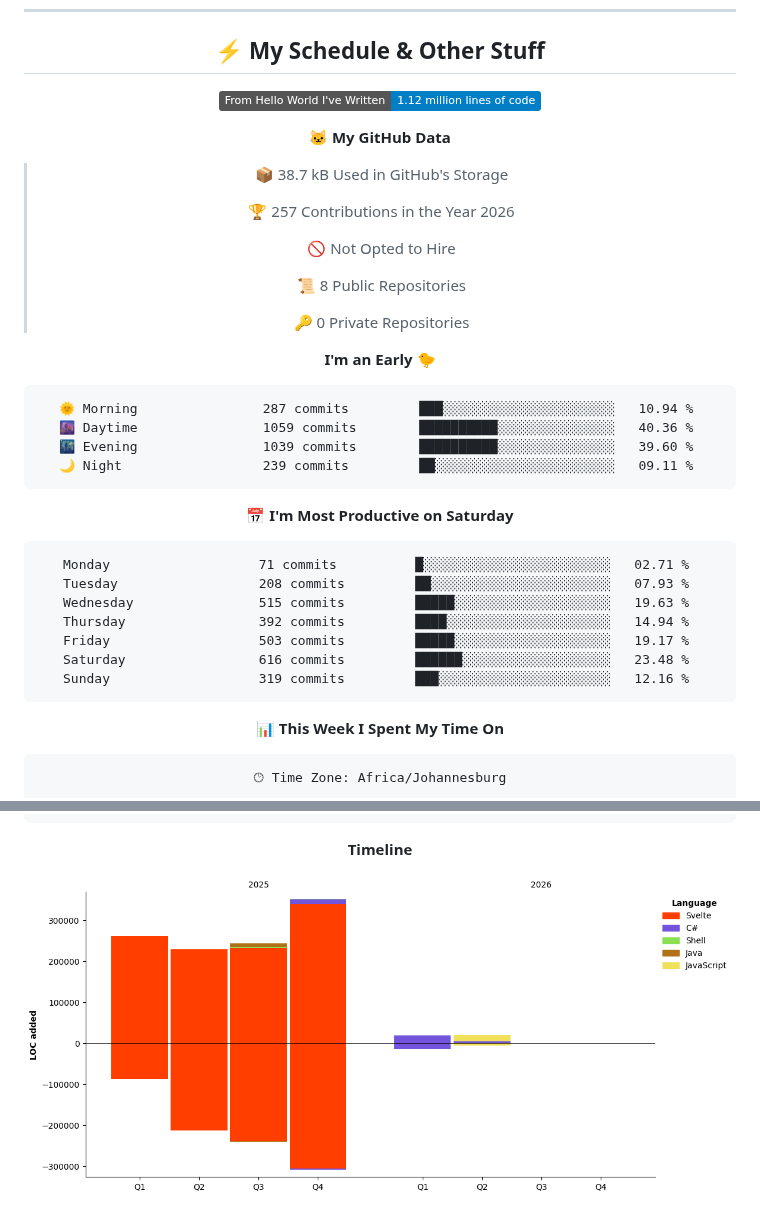
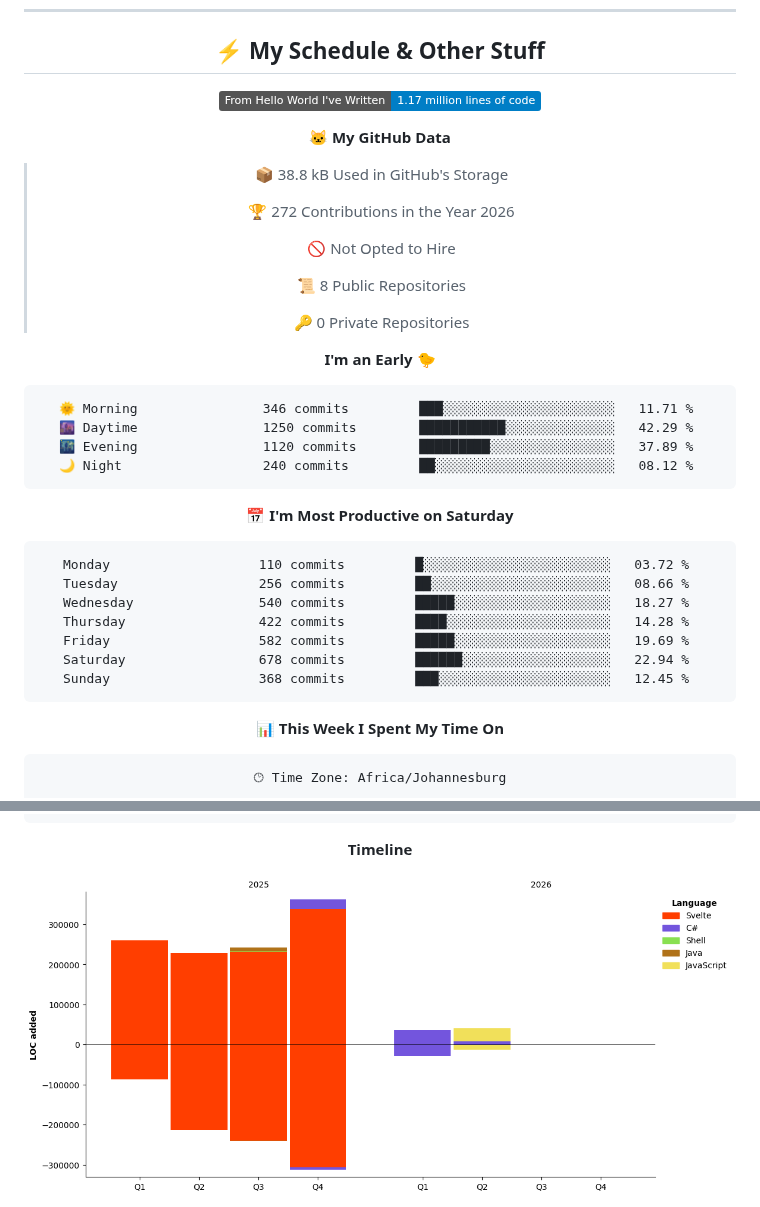
Before and after one commit to DoubledDoge/DoubledDoge, a Markdown page: README.md, 2 parts joined by grey strips. GitHub-like rendering; pictures changed too: assets/bar_graph.png; badges without logos.

Commit message:
Update README with WakaTime stats

````diff
--- a/README.md
+++ b/README.md
@@ -150,13 +150,13 @@ favourite games:
 ## :zap: My Schedule & Other Stuff
 
 <!--START_SECTION:waka-->
-![Lines of code](https://img.shields.io/badge/From%20Hello%20World%20I%27ve%20Written-1.12%20million%20lines%20of%20code-blue?style=flat)
+![Lines of code](https://img.shields.io/badge/From%20Hello%20World%20I%27ve%20Written-1.17%20million%20lines%20of%20code-blue?style=flat)
 
 **🐱 My GitHub Data**
 
-> 📦 38.7 kB Used in GitHub's Storage
+> 📦 38.8 kB Used in GitHub's Storage
  >
-> 🏆 257 Contributions in the Year 2026
+> 🏆 272 Contributions in the Year 2026
  >
 > 🚫 Not Opted to Hire
  >
@@ -167,21 +167,21 @@ favourite games:
 **I'm an Early 🐤**
 
 ```text
-🌞 Morning                287 commits         ███░░░░░░░░░░░░░░░░░░░░░░   10.94 %
-🌆 Daytime                1059 commits        ██████████░░░░░░░░░░░░░░░   40.36 %
-🌃 Evening                1039 commits        ██████████░░░░░░░░░░░░░░░   39.60 %
-🌙 Night                  239 commits         ██░░░░░░░░░░░░░░░░░░░░░░░   09.11 %
+🌞 Morning                346 commits         ███░░░░░░░░░░░░░░░░░░░░░░   11.71 %
+🌆 Daytime                1250 commits        ███████████░░░░░░░░░░░░░░   42.29 %
+🌃 Evening                1120 commits        █████████░░░░░░░░░░░░░░░░   37.89 %
+🌙 Night                  240 commits         ██░░░░░░░░░░░░░░░░░░░░░░░   08.12 %
 ```
 📅 **I'm Most Productive on Saturday**
 
 ```text
-Monday                   71 commits          █░░░░░░░░░░░░░░░░░░░░░░░░   02.71 %
-Tuesday                  208 commits         ██░░░░░░░░░░░░░░░░░░░░░░░   07.93 %
-Wednesday                515 commits         █████░░░░░░░░░░░░░░░░░░░░   19.63 %
-Thursday                 392 commits         ████░░░░░░░░░░░░░░░░░░░░░   14.94 %
-Friday                   503 commits         █████░░░░░░░░░░░░░░░░░░░░   19.17 %
-Saturday                 616 commits         ██████░░░░░░░░░░░░░░░░░░░   23.48 %
-Sunday                   319 commits         ███░░░░░░░░░░░░░░░░░░░░░░   12.16 %
+Monday                   110 commits         █░░░░░░░░░░░░░░░░░░░░░░░░   03.72 %
+Tuesday                  256 commits         ██░░░░░░░░░░░░░░░░░░░░░░░   08.66 %
+Wednesday                540 commits         █████░░░░░░░░░░░░░░░░░░░░   18.27 %
+Thursday                 422 commits         ████░░░░░░░░░░░░░░░░░░░░░   14.28 %
+Friday                   582 commits         █████░░░░░░░░░░░░░░░░░░░░   19.69 %
+Saturday                 678 commits         ██████░░░░░░░░░░░░░░░░░░░   22.94 %
+Sunday                   368 commits         ███░░░░░░░░░░░░░░░░░░░░░░   12.45 %
 ```
 
 
````
Also changed, not shown: other parts of README.md (+1 -1 lines).
